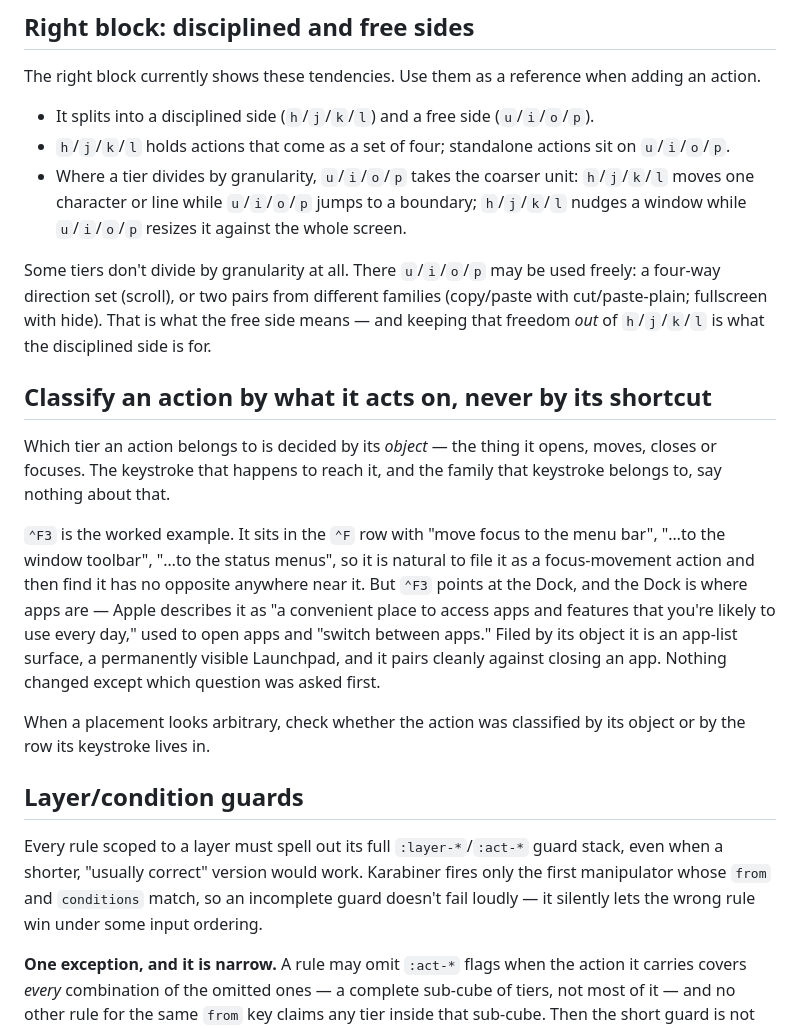
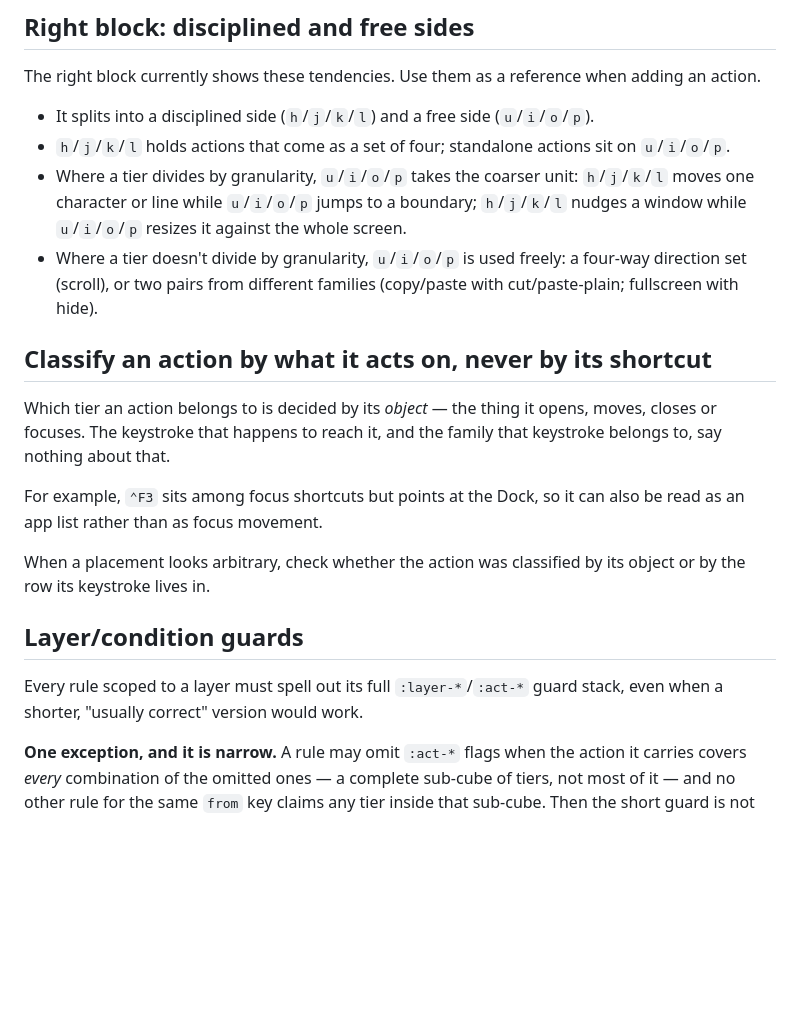
Before and after one commit to soh-arch/goku-karabiner-config, a Markdown page: AGENTS.md, the part around the change. Rendered like a GitHub page; blank space fills up the shorter version.

Commit message:
docs: fold the free-side note into the list and trim the Dock and guard explanations
Co-Authored-By: Claude Opus 5.5 <noreply@anthropic.com>

```diff
--- a/AGENTS.md
+++ b/AGENTS.md
@@ -50,12 +50,9 @@ when adding an action.
   unit: `h`/`j`/`k`/`l` moves one character or line while `u`/`i`/`o`/`p`
   jumps to a boundary; `h`/`j`/`k`/`l` nudges a window while
   `u`/`i`/`o`/`p` resizes it against the whole screen.
-
-Some tiers don't divide by granularity at all. There `u`/`i`/`o`/`p` may be
-used freely: a four-way direction set (scroll), or two pairs from different
-families (copy/paste with cut/paste-plain; fullscreen with hide). That is
-what the free side means — and keeping that freedom *out* of `h`/`j`/`k`/`l`
-is what the disciplined side is for.
+- Where a tier doesn't divide by granularity, `u`/`i`/`o`/`p` is used
+  freely: a four-way direction set (scroll), or two pairs from different
+  families (copy/paste with cut/paste-plain; fullscreen with hide).
 
 ## Classify an action by what it acts on, never by its shortcut
 
@@ -63,15 +60,8 @@ Which tier an action belongs to is decided by its *object* — the thing it
 opens, moves, closes or focuses. The keystroke that happens to reach it,
 and the family that keystroke belongs to, say nothing about that.
 
-`⌃F3` is the worked example. It sits in the `⌃F` row with "move focus to
-the menu bar", "…to the window toolbar", "…to the status menus", so it is
-natural to file it as a focus-movement action and then find it has no
-opposite anywhere near it. But `⌃F3` points at the Dock, and the Dock is
-where apps are — Apple describes it as "a convenient place to access apps
-and features that you're likely to use every day," used to open apps and
-"switch between apps." Filed by its object it is an app-list surface, a
-permanently visible Launchpad, and it pairs cleanly against closing an app.
-Nothing changed except which question was asked first.
+For example, `⌃F3` sits among focus shortcuts but points at the Dock, so
+it can also be read as an app list rather than as focus movement.
 
 When a placement looks arbitrary, check whether the action was classified
 by its object or by the row its keystroke lives in.
@@ -80,9 +70,6 @@ by its object or by the row its keystroke lives in.
 
 Every rule scoped to a layer must spell out its full `:layer-*`/`:act-*`
 guard stack, even when a shorter, "usually correct" version would work.
-Karabiner fires only the first manipulator whose `from` and `conditions`
-match, so an incomplete guard doesn't fail loudly — it silently lets the
-wrong rule win under some input ordering.
 
 **One exception, and it is narrow.** A rule may omit `:act-*` flags when
 the action it carries covers *every* combination of the omitted ones — a
```
